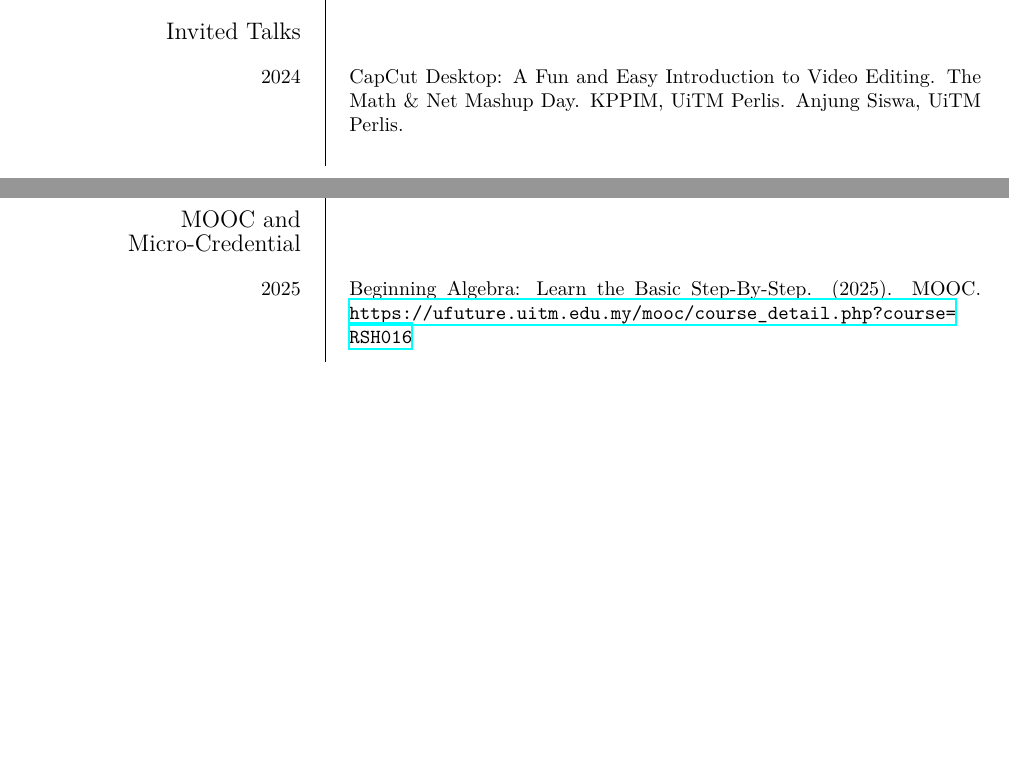
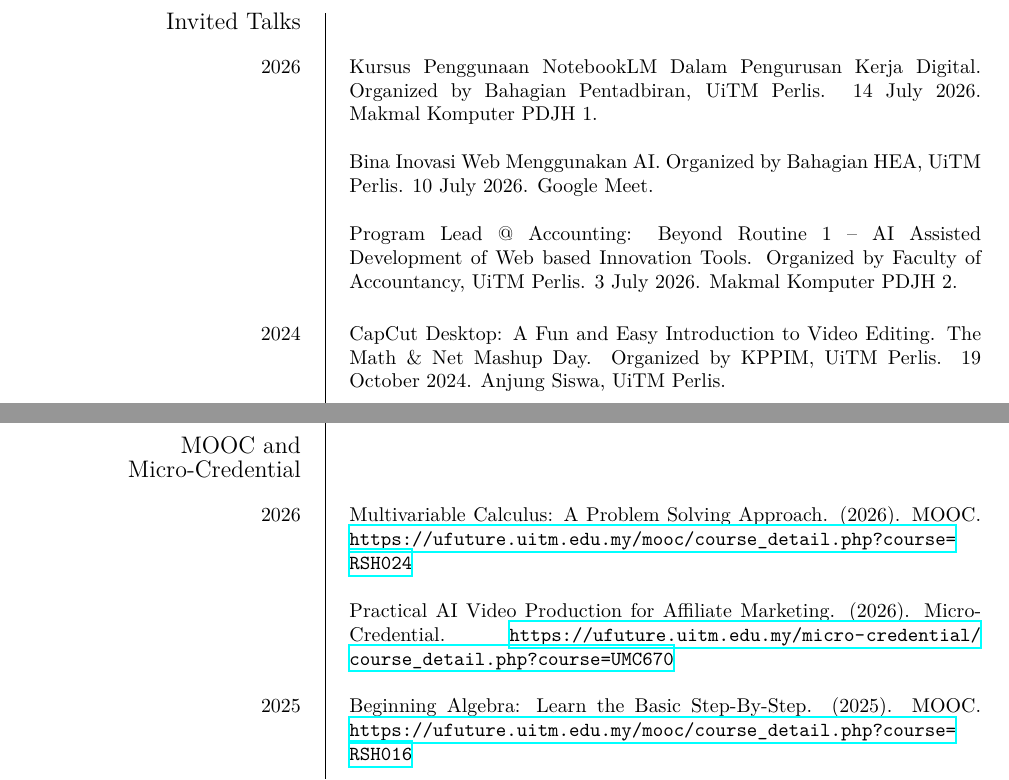
Before and after one commit to rizauddin/cv, a LaTeX CV (rizauddin.tex): two parts of pages 9 and 12 of 17 before the commit and two parts of pages 10 and 13 of 18 after it, joined at a grey line, cut so that both start at the same text, the shorter picture padded with empty space. Compiled offline with XeLaTeX.

Commit message:
Update talks, mooc and mc

```diff
--- a/rizauddin.tex
+++ b/rizauddin.tex
@@ -622,8 +622,16 @@ Github (Source Code): \url{https://github.com/rizauddin/apgg}
 %%%%%%%%%%%%%%%%%%%%%%%%%%%%%%%%%%%%%%%%%% Invited Talks
 \section{Invited Talks}
 
+\ecvitem{2026}{
+Kursus Penggunaan NotebookLM Dalam Pengurusan Kerja Digital. Organized by Bahagian Pentadbiran, UiTM Perlis. 14 July 2026. Makmal Komputer PDJH 1.\newline
+
+Bina Inovasi Web Menggunakan AI. Organized by Bahagian HEA, UiTM Perlis. 10 July 2026. Google Meet.\newline
+
+Program Lead @ Accounting: Beyond Routine 1 – AI Assisted Development of Web based Innovation Tools. Organized by Faculty of Accountancy, UiTM Perlis. 3 July 2026. Makmal Komputer PDJH 2.\newline
+}
+
 \ecvitem{2024}{
-  CapCut Desktop: A Fun and Easy Introduction to Video Editing. The Math \& Net Mashup Day. KPPIM, UiTM Perlis. Anjung Siswa, UiTM Perlis.
+  CapCut Desktop: A Fun and Easy Introduction to Video Editing. The Math \& Net Mashup Day. Organized by KPPIM, UiTM Perlis. 19 October 2024. Anjung Siswa, UiTM Perlis.
 \newline
 }
 
@@ -734,6 +742,13 @@ Bengkel Pemantapan Perisian Microsoft Excel. Makmal Bahasa 3, UiTM Cawangan Perl
 
 %%%%%%%%%%%%%%%%%%%%%%%%%%%%%%%%%%%%%%%%%%  MOOC and Micro-Credential
 \section{MOOC and Micro-Credential}
+
+\ecvitem{2026}{
+Multivariable Calculus: A Problem Solving Approach. (2026). MOOC. \url{https://ufuture.uitm.edu.my/mooc/course_detail.php?course=RSH024}\newline
+
+Practical AI Video Production for Affiliate Marketing. (2026). Micro-Credential. \url{https://ufuture.uitm.edu.my/micro-credential/course_detail.php?course=UMC670}\newline
+
+}
 
 \ecvitem{2025}{
 Beginning Algebra: Learn the Basic Step-By-Step. (2025). MOOC. \url{https://ufuture.uitm.edu.my/mooc/course_detail.php?course=RSH016}
```
Also changed, not shown: rizauddin.pdf.
